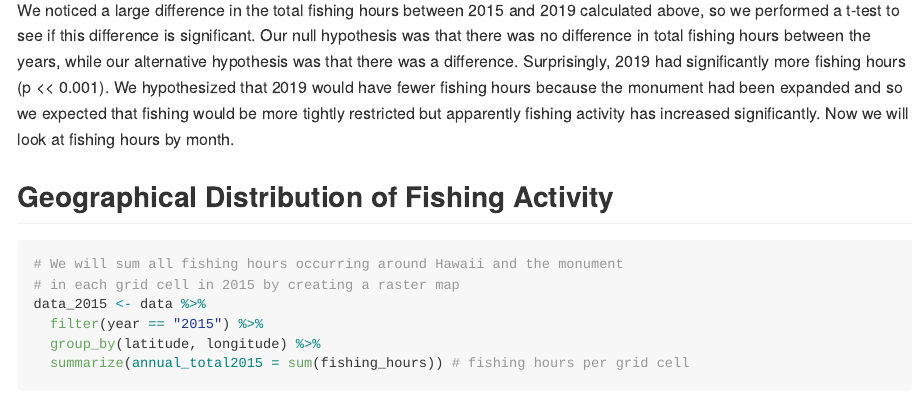
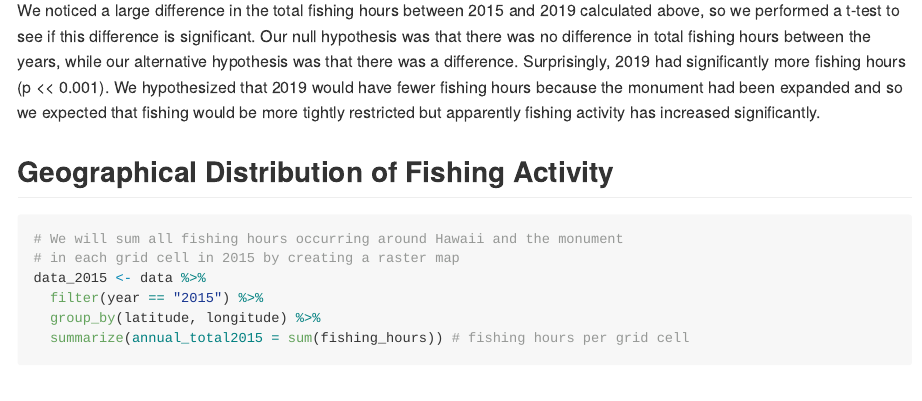
Before and after one commit to kvanartsdalen/MBIO612F22, an R Markdown document (Project/code/GFWproject_code.Rmd): the page in a window 1100 px wide, from 8320 px down before the commit and from 8280 px down after it, so that both start at the same text. The pictures show the output file Project/code/GFWproject_code.md that the author committed with the source, drawn offline in the style of GitHub; long lines of code are wrapped.

Commit message:
final project commit

````diff
--- a/Project/code/GFWproject_code.Rmd
+++ b/Project/code/GFWproject_code.Rmd
@@ -194,7 +194,7 @@ stat.test <- data %>%
 stat.test
 ```
 
-We noticed a large difference in the total fishing hours between 2015 and 2019 calculated above, so we performed a t-test to see if this difference is significant. Our null hypothesis was that there was no difference in total fishing hours between the years, while our alternative hypothesis was that there was a difference. Surprisingly, 2019 had significantly more fishing hours (p << 0.001). We hypothesized that 2019 would have fewer fishing hours because the monument had been expanded and so we expected that fishing would be more tightly restricted but apparently fishing activity has increased significantly. Now we will look at fishing hours by month.
+We noticed a large difference in the total fishing hours between 2015 and 2019 calculated above, so we performed a t-test to see if this difference is significant. Our null hypothesis was that there was no difference in total fishing hours between the years, while our alternative hypothesis was that there was a difference. Surprisingly, 2019 had significantly more fishing hours (p << 0.001). We hypothesized that 2019 would have fewer fishing hours because the monument had been expanded and so we expected that fishing would be more tightly restricted but apparently fishing activity has increased significantly.
 
 
 
````
Also changed, not shown: Project/code/GFWproject_code.md.
